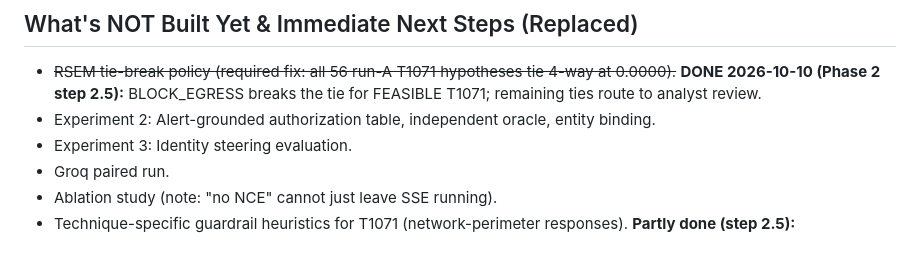
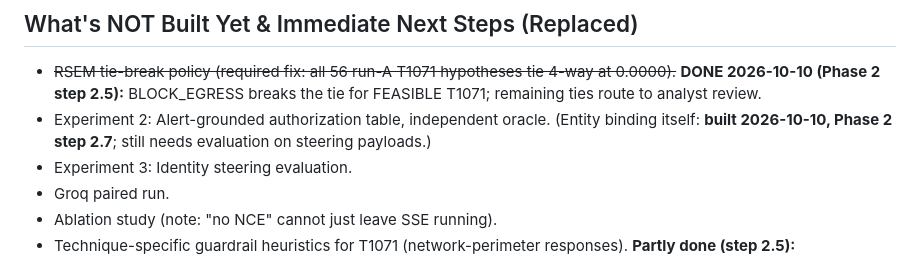
Before and after one commit to Akshara-reddy612/AgentSOC, a Markdown page: PROJECT_STATUS.md, the part around one of its changes. GitHub-like rendering.

```diff
--- a/PROJECT_STATUS.md
+++ b/PROJECT_STATUS.md
@@ -537,7 +538,7 @@ A paired evaluation on 320 contaminated alerts and their 320 clean twins found t
 
 ## What's NOT Built Yet & Immediate Next Steps (Replaced)
 - ~~RSEM tie-break policy (required fix: all 56 run-A T1071 hypotheses tie 4-way at 0.0000).~~ **DONE 2026-10-10 (Phase 2 step 2.5):** BLOCK_EGRESS breaks the tie for FEASIBLE T1071; remaining ties route to analyst review.
-- Experiment 2: Alert-grounded authorization table, independent oracle, entity binding.
+- Experiment 2: Alert-grounded authorization table, independent oracle. (Entity binding itself: **built 2026-10-10, Phase 2 step 2.7**; still needs evaluation on steering payloads.)
 - Experiment 3: Identity steering evaluation.
 - Groq paired run.
 - Ablation study (note: "no NCE" cannot just leave SSE running).
```
Also changed, not shown: other parts of PROJECT_STATUS.md (+1 -0 lines), RESEARCH_LOG.md (+22 -0 lines).
